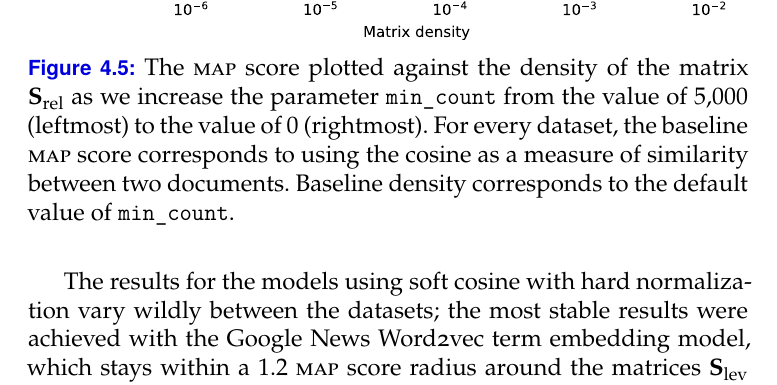
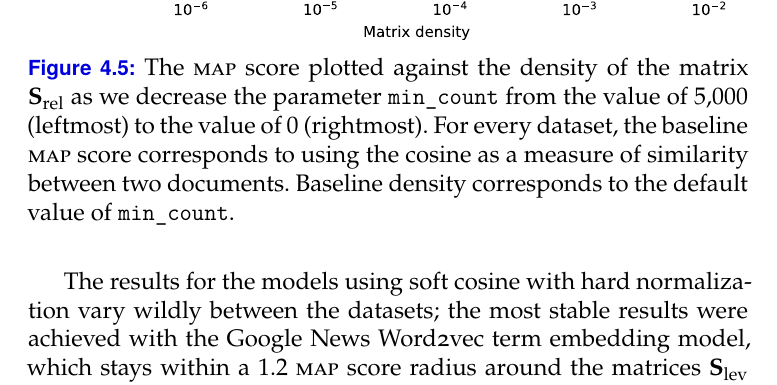
Before and after one commit to witiko-masters-thesis/thesis, a LaTeX thesis (main.tex): part of page 61 of 74, cut so that both start at the same text. Compiled offline with XeLaTeX.

Commit message:
added a tenth erratum (typo in captions of figures 4.1-4.5)

```diff
--- a/main.tex
+++ b/main.tex
@@ -2278,7 +2278,7 @@ and parameter $C$]{The \abbr{MAP}\index{map@\protect\abbr{MAP}}
 and parameter $\theta_3$]{The
   \abbr{MAP}\index{map@\protect\abbr{MAP}} score plotted against the density of
   the matrix $\mathbf S_{\textrm{lev}}$ \index{.slev@$\mathbf S_{\textrm{lev}}$}
-  as we increase the parameter $\theta_3$\index{.h3@$\theta_3$} from
+  as we decrease the parameter $\theta_3$\index{.h3@$\theta_3$} from
   the value of $0.8$ (leftmost) to the value of $0$ (rightmost). For every
   dataset, the baseline \abbr{MAP} score corresponds to using the cosine as a measure
   of similarity between two documents. Baseline density corresponds to the
@@ -2307,7 +2307,7 @@ and parameter $C$]{The \abbr{MAP}\index{map@\protect\abbr{MAP}}
 and parameter $\theta_3$]{The
   \abbr{MAP}\index{map@\protect\abbr{MAP}} score plotted against the density of
   the matrix $\mathbf S_{\textrm{rel}}$ \index{.srel@$\mathbf S_{\textrm{rel}}$}
-  as we increase the parameter $\theta_3$\index{.h3@$\theta_3$} from
+  as we decrease the parameter $\theta_3$\index{.h3@$\theta_3$} from
   the value of $0.8$ (leftmost) to the value of $0.2$ (rightmost). For every
   dataset, the baseline \abbr{MAP} score corresponds to using the cosine as a measure
   of similarity between two documents. Baseline density corresponds to the
@@ -2322,7 +2322,7 @@ and parameter $\theta_3$]{The
 and parameter \texttt{min\_count}]{The
   \abbr{MAP}\index{map@\protect\abbr{MAP}} score plotted against the density of
   the matrix $\mathbf S_{\textrm{rel}}$\index{.srel@$\mathbf S_{\textrm{rel}}$}
-  as we increase the parameter
+  as we decrease the parameter
   \texttt{min\_count}\index{.mincount@\texttt{min\_count}} from the value of
   $5{,}000$ (leftmost) to the value of $0$ (rightmost). For every
   dataset, the baseline \abbr{MAP} score corresponds to using the cosine as a
```
Also changed, not shown: main.pdf.
